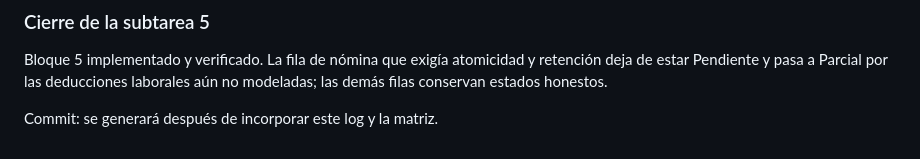
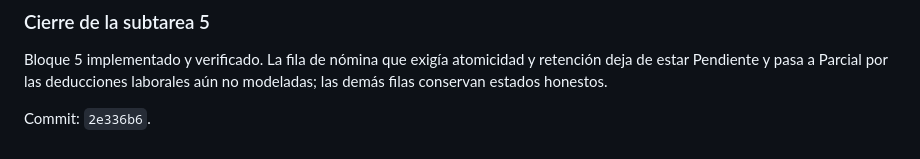
Before and after one commit to omarnetcom-hub/mera-erp, a Markdown page: docs/AUDITORIA_COMERCIAL_CIERRE_2026-08-09.md, the part around the change. Drawn GitHub-style.

Commit message:
docs(auditoria): fijar evidencia del bloque de nomina

```diff
--- a/docs/AUDITORIA_COMERCIAL_CIERRE_2026-08-09.md
+++ b/docs/AUDITORIA_COMERCIAL_CIERRE_2026-08-09.md
@@ -239,4 +239,4 @@ Bloque 5 implementado y verificado. La fila de nómina que exigía atomicidad y
 retención deja de estar Pendiente y pasa a Parcial por las deducciones
 laborales aún no modeladas; las demás filas conservan estados honestos.
 
-Commit: se generará después de incorporar este log y la matriz.
+Commit: `2e336b6`.
```
